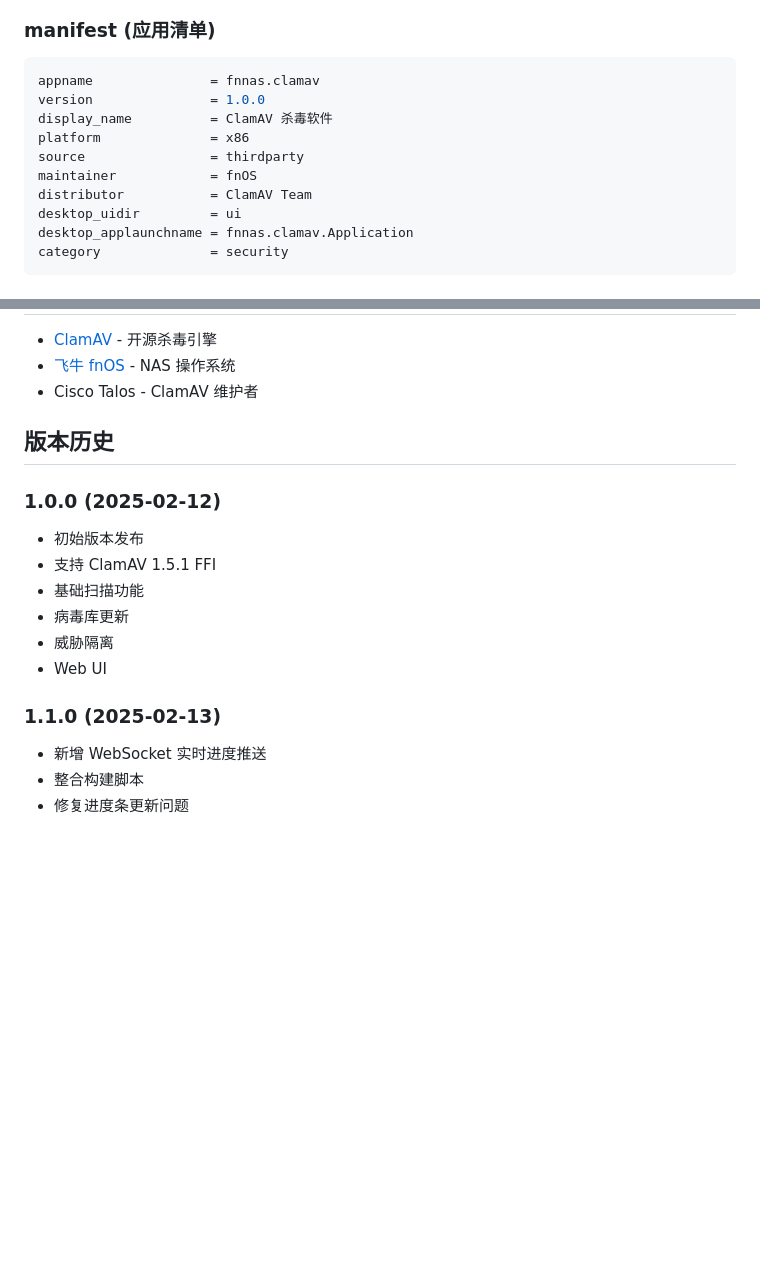
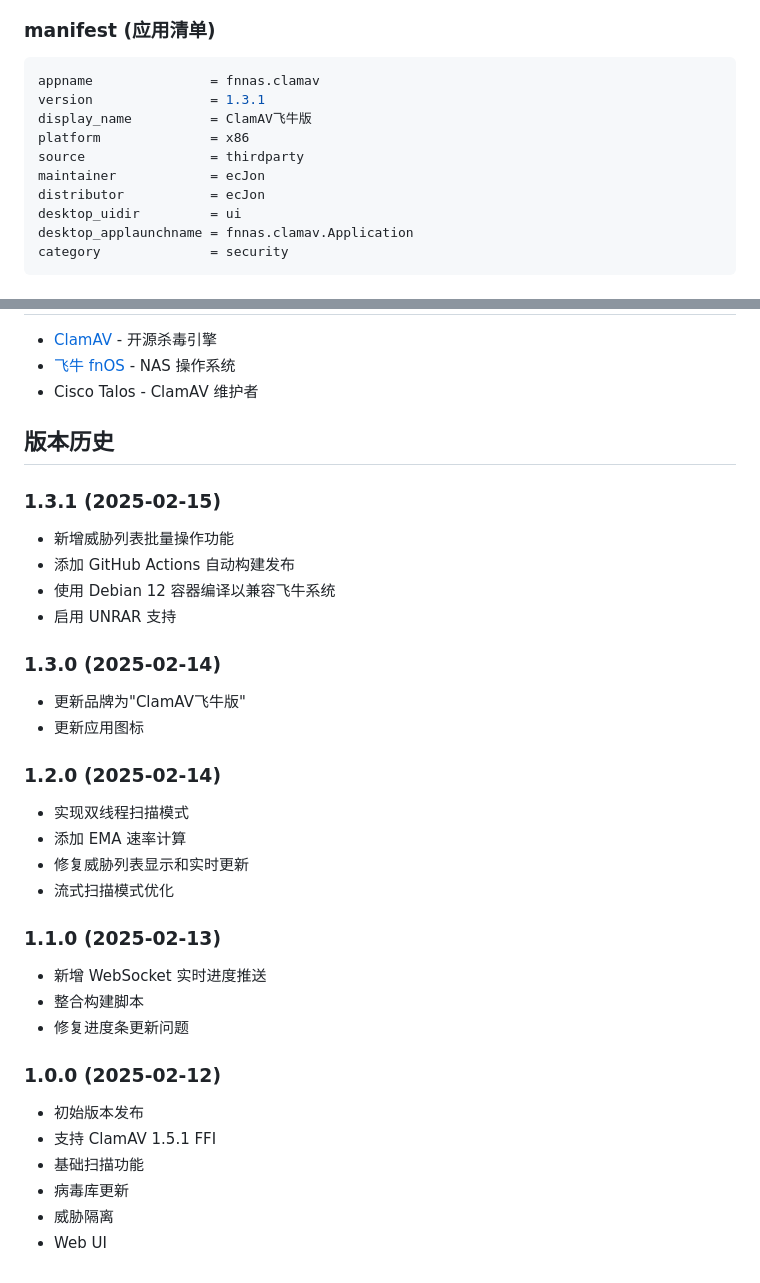
Before and after one commit to ecJon/fnClamAV, a Markdown page: README.md, 2 parts joined by grey strips. Rendered like a GitHub page; blank space fills up the shorter version.

Commit message:
docs: 更新 README 版本历史至 1.3.1
- 更新 manifest 示例
- 添加 1.2.0、1.3.0、1.3.1 版本记录

Co-Authored-By: Claude <noreply@anthropic.com>

````diff
--- a/README.md
+++ b/README.md
@@ -166,12 +166,12 @@ sudo apt-get install -y \
 
 ```ini
 appname               = fnnas.clamav
-version               = 1.0.0
-display_name          = ClamAV 杀毒软件
+version               = 1.3.1
+display_name          = ClamAV飞牛版
 platform              = x86
 source                = thirdparty
-maintainer            = fnOS
-distributor           = ClamAV Team
+maintainer            = ecJon
+distributor           = ecJon
 desktop_uidir         = ui
 desktop_applaunchname = fnnas.clamav.Application
 category              = security
@@ -335,6 +335,31 @@ WebSocket connection failed
 
 ## 版本历史
 
+### 1.3.1 (2025-02-15)
+
+- 新增威胁列表批量操作功能
+- 添加 GitHub Actions 自动构建发布
+- 使用 Debian 12 容器编译以兼容飞牛系统
+- 启用 UNRAR 支持
+
+### 1.3.0 (2025-02-14)
+
+- 更新品牌为"ClamAV飞牛版"
+- 更新应用图标
+
+### 1.2.0 (2025-02-14)
+
+- 实现双线程扫描模式
+- 添加 EMA 速率计算
+- 修复威胁列表显示和实时更新
+- 流式扫描模式优化
+
+### 1.1.0 (2025-02-13)
+
+- 新增 WebSocket 实时进度推送
+- 整合构建脚本
+- 修复进度条更新问题
+
 ### 1.0.0 (2025-02-12)
 
 - 初始版本发布
@@ -343,9 +368,3 @@ WebSocket connection failed
 - 病毒库更新
 - 威胁隔离
 - Web UI
-
-### 1.1.0 (2025-02-13)
-
-- 新增 WebSocket 实时进度推送
-- 整合构建脚本
-- 修复进度条更新问题
````
